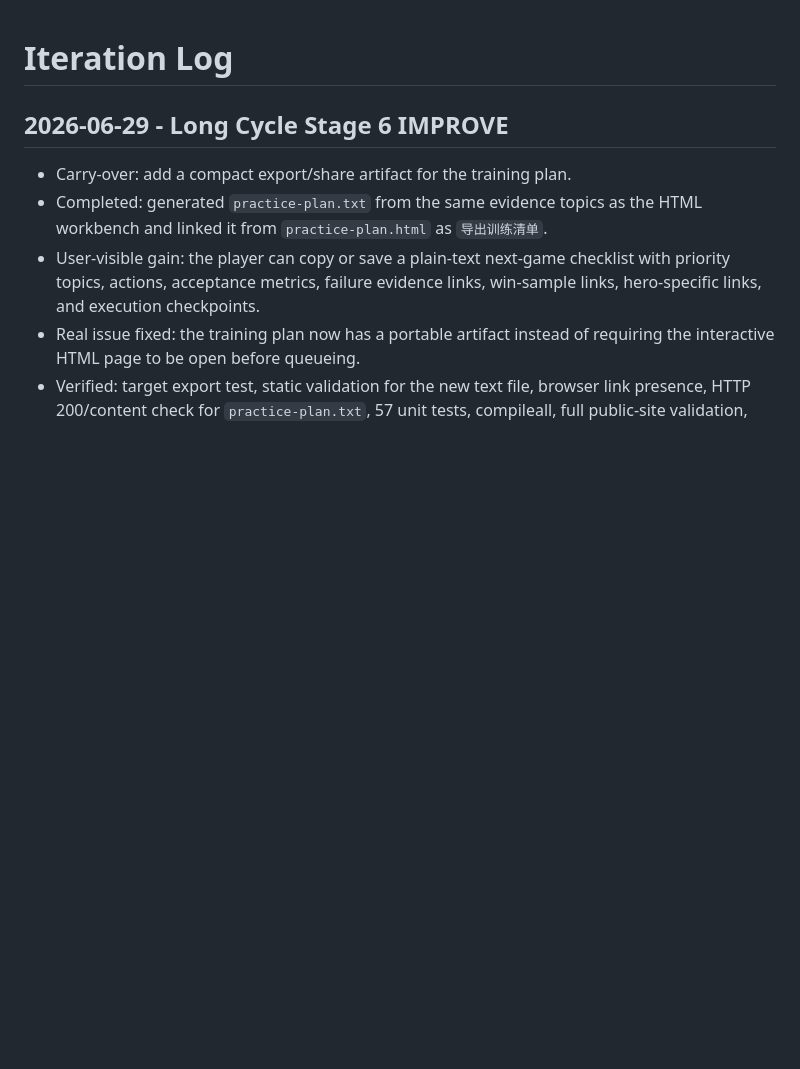
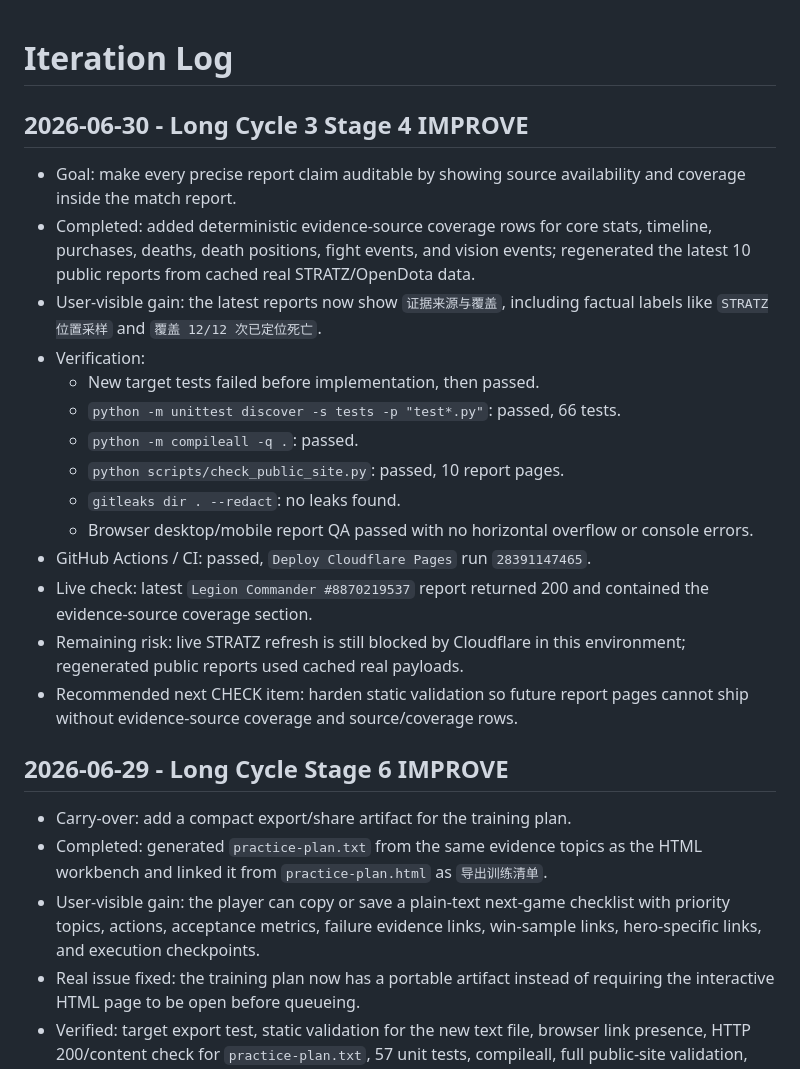
Before and after one commit to Muguett-DBY/cstd-help, a Markdown page: .agent/iteration-log.md, the part around the change. Drawn GitHub-style; blank space fills up the shorter version.

Commit message:
chore: record stage 4 evidence coverage deployment

```diff
--- a/.agent/iteration-log.md
+++ b/.agent/iteration-log.md
@@ -1,4 +1,21 @@
 # Iteration Log
+
+## 2026-06-30 - Long Cycle 3 Stage 4 IMPROVE
+
+- Goal: make every precise report claim auditable by showing source availability and coverage inside the match report.
+- Completed: added deterministic evidence-source coverage rows for core stats, timeline, purchases, deaths, death positions, fight events, and vision events; regenerated the latest 10 public reports from cached real STRATZ/OpenDota data.
+- User-visible gain: the latest reports now show `证据来源与覆盖`, including factual labels like `STRATZ位置采样` and `覆盖 12/12 次已定位死亡`.
+- Verification:
+  - New target tests failed before implementation, then passed.
+  - `python -m unittest discover -s tests -p "test*.py"`: passed, 66 tests.
+  - `python -m compileall -q .`: passed.
+  - `python scripts/check_public_site.py`: passed, 10 report pages.
+  - `gitleaks dir . --redact`: no leaks found.
+  - Browser desktop/mobile report QA passed with no horizontal overflow or console errors.
+- GitHub Actions / CI: passed, `Deploy Cloudflare Pages` run `28391147465`.
+- Live check: latest `Legion Commander #8870219537` report returned 200 and contained the evidence-source coverage section.
+- Remaining risk: live STRATZ refresh is still blocked by Cloudflare in this environment; regenerated public reports used cached real payloads.
+- Recommended next CHECK item: harden static validation so future report pages cannot ship without evidence-source coverage and source/coverage rows.
 
 ## 2026-06-29 - Long Cycle Stage 6 IMPROVE
 
```
Also changed, not shown: .agent/orchestrator-log.md (+12 -0 lines).
